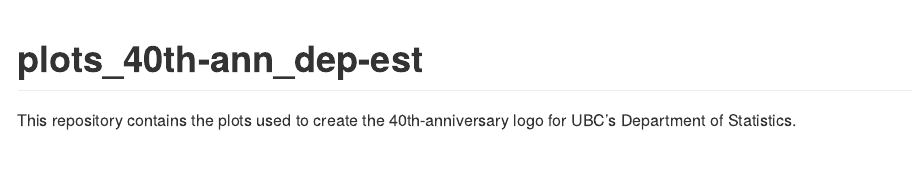
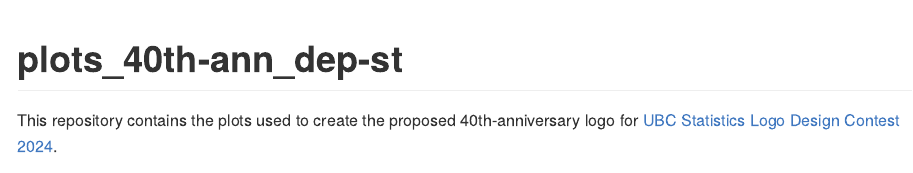
Before and after one commit to JavierMtzRdz/plots_40th-ann_dep-est, an R Markdown document (README.Rmd): the page in a window 1100 px wide, from its top. The pictures show the output file README.md that the author committed with the source, drawn offline in the style of GitHub.

Commit message:
Updated README

````diff
--- a/README.Rmd
+++ b/README.Rmd
@@ -11,13 +11,13 @@
 )
 ```
 
-# plots_40th-ann_dep-est
+# plots_40th-ann_dep-st
 
 <!-- badges: start -->
 
 <!-- badges: end -->
 
-This repository contains the plots used to create the 40th-anniversary logo for UBC’s Department of Statistics.
+This repository contains the plots used to create the proposed 40th-anniversary logo for [UBC Statistics Logo Design Contest 2024](https://www.stat.ubc.ca/ubc-statistics-logo-design-contest-2024).
 
 ![](02_figs/final-logo/logo-40-a-DS_h-res_br.png)
 
````
Also changed, not shown: README.md, README.Rmd (2 more changed lines).
